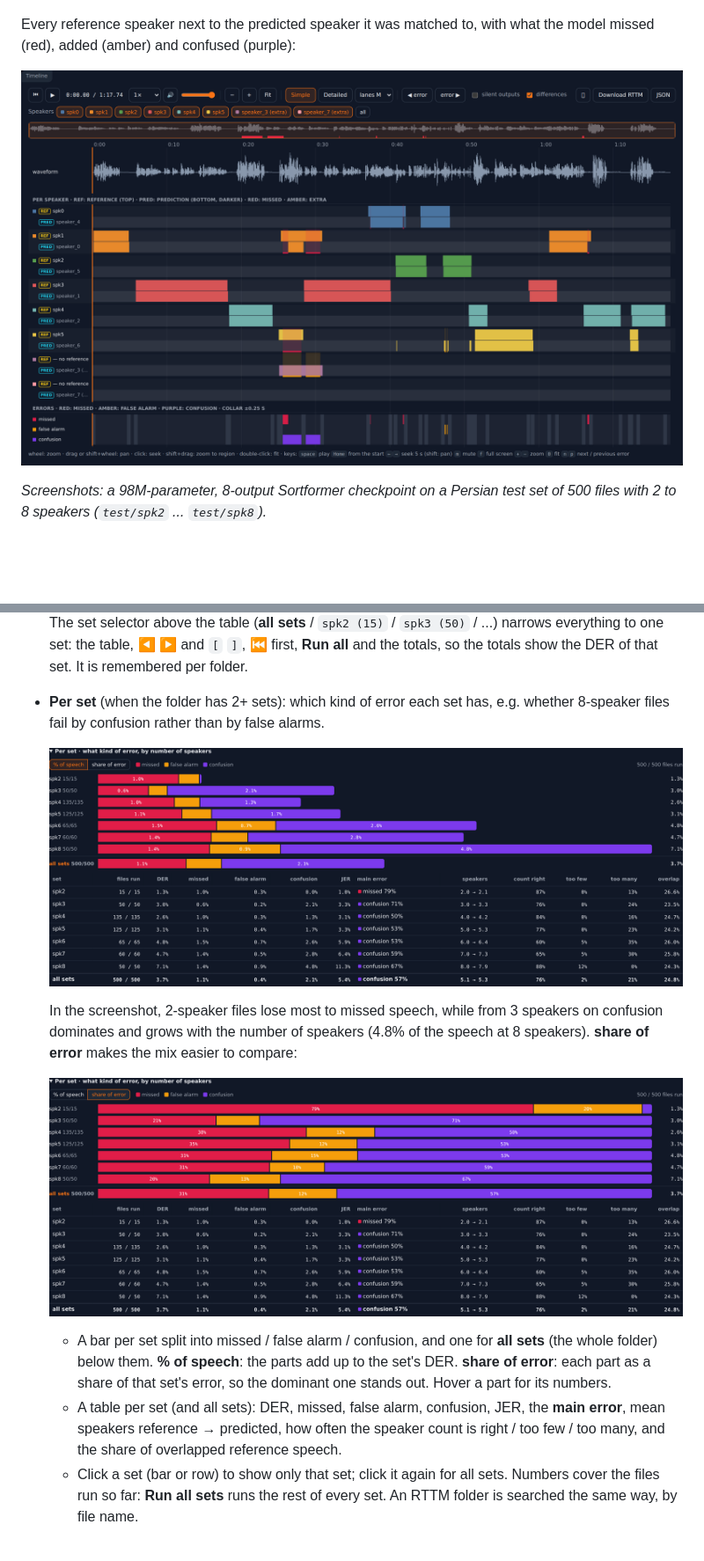
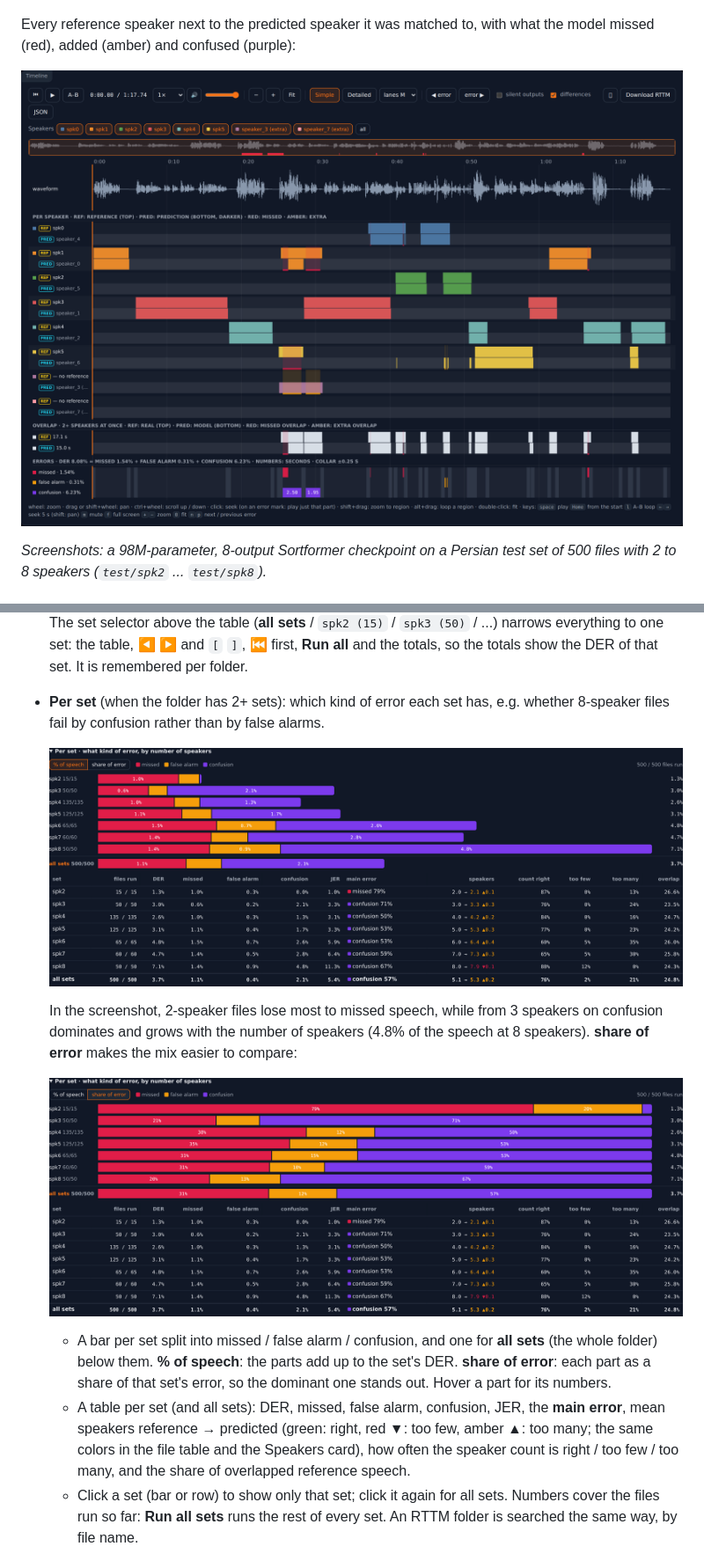
Before and after one commit to m15kh/Diarization-Studio, a Markdown page: README.md, 2 parts joined by grey strips. Shown at 88% size. GitHub-like rendering; pictures changed too: docs/images/per-set-share.png, docs/images/per-set.png, docs/images/timeline-simple.png; blank space fills up the shorter version.

```diff
--- a/README.md
+++ b/README.md
@@ -100,7 +100,7 @@ Choose **Folder**, put a folder in **Audio folder** (and optionally in **Referen
   - A bar per set split into missed / false alarm / confusion, and one for **all sets** (the whole folder) below them. **% of speech**: the parts add up to the set's DER.
     **share of error**: each part as a share of that set's error, so the dominant one stands out. Hover a part for its numbers.
   - A table per set (and all sets): DER, missed, false alarm, confusion, JER, the **main error**, mean speakers reference →
-    predicted, how often the speaker count is right / too few / too many, and the share of overlapped reference speech.
+    predicted (green: right, red ▼: too few, amber ▲: too many; the same colors in the file table and the Speakers card), how often the speaker count is right / too few / too many, and the share of overlapped reference speech.
   - Click a set (bar or row) to show only that set; click it again for all sets. Numbers cover the files run so far:
     **Run all sets** runs the rest of every set.
   An RTTM folder is searched the same way, by file name.
```
Also changed, not shown: other parts of README.md (+9 -1 lines), docs/images/errors-speakers.png, docs/images/folder.png, docs/images/timeline-detailed.png, 4 other files.
